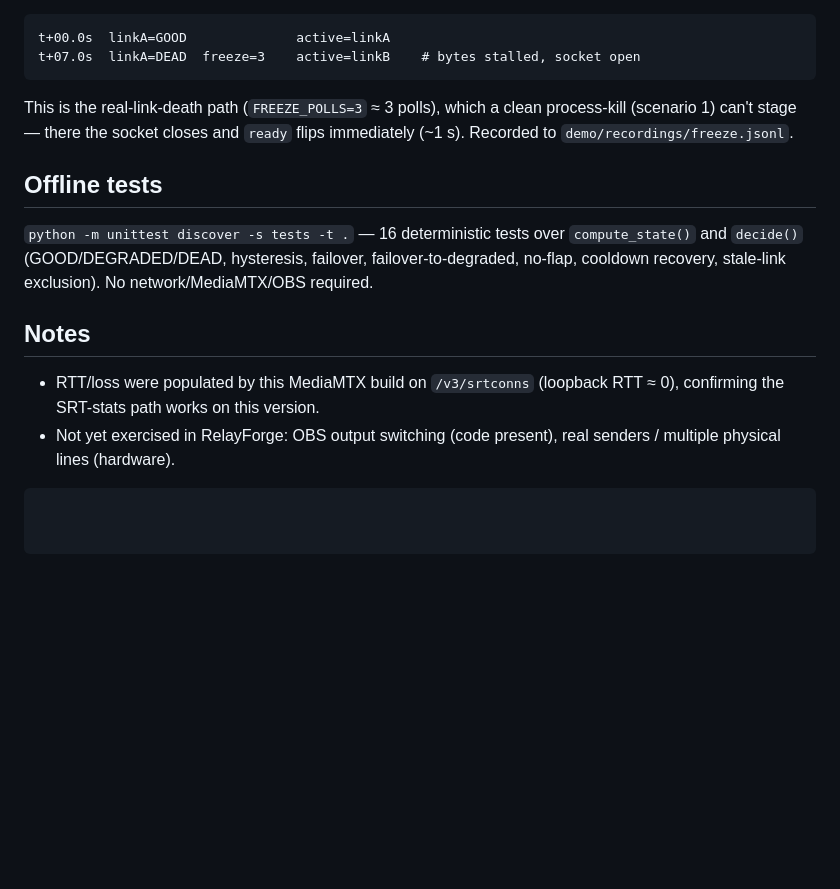
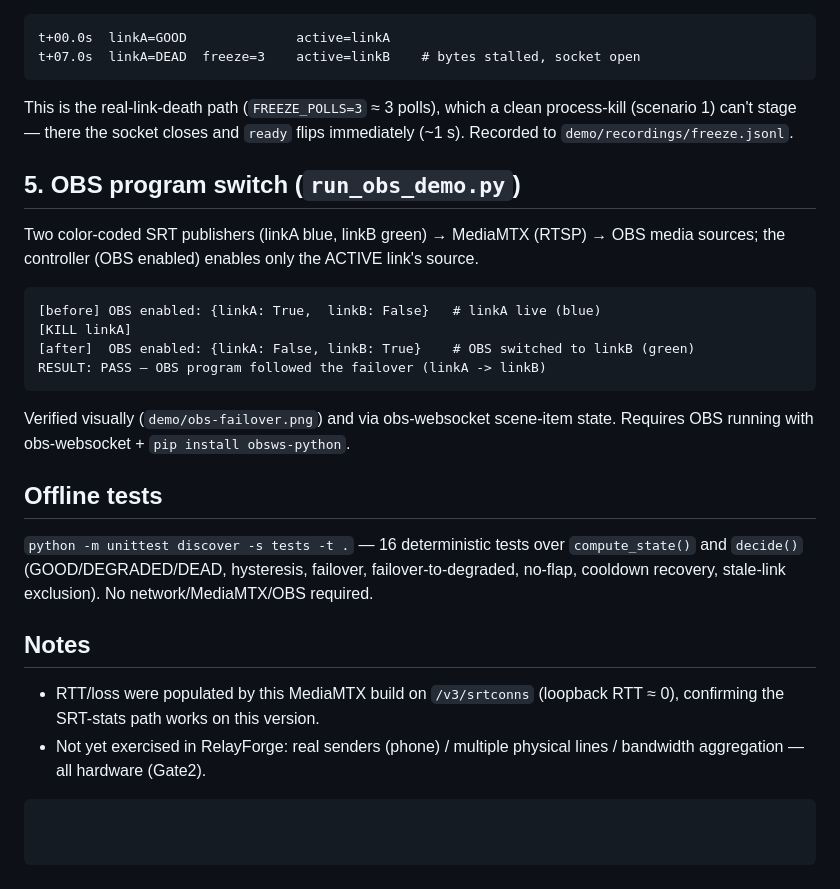
Before and after one commit to akagifreeez/relayforge, a Markdown page: demo/RESULTS.md, the part around the change. Rendered like a GitHub page; blank space fills up the shorter version.

````diff
--- a/demo/RESULTS.md
+++ b/demo/RESULTS.md
@@ -58,6 +58,19 @@ This is the real-link-death path (`FREEZE_POLLS=3` ≈ 3 polls), which a clean
 process-kill (scenario 1) can't stage — there the socket closes and `ready`
 flips immediately (~1 s). Recorded to `demo/recordings/freeze.jsonl`.
 
+## 5. OBS program switch (`run_obs_demo.py`)
+
+Two color-coded SRT publishers (linkA blue, linkB green) → MediaMTX (RTSP) → OBS
+media sources; the controller (OBS enabled) enables only the ACTIVE link's source.
+```
+[before] OBS enabled: {linkA: True,  linkB: False}   # linkA live (blue)
+[KILL linkA]
+[after]  OBS enabled: {linkA: False, linkB: True}    # OBS switched to linkB (green)
+RESULT: PASS — OBS program followed the failover (linkA -> linkB)
+```
+Verified visually (`demo/obs-failover.png`) and via obs-websocket scene-item state.
+Requires OBS running with obs-websocket + `pip install obsws-python`.
+
 ## Offline tests
 
 `python -m unittest discover -s tests -t .` — 16 deterministic tests over
@@ -69,6 +82,6 @@ network/MediaMTX/OBS required.
 
 - RTT/loss were populated by this MediaMTX build on `/v3/srtconns` (loopback RTT
   ≈ 0), confirming the SRT-stats path works on this version.
-- Not yet exercised in RelayForge: OBS output switching (code present),
-  real senders / multiple physical lines (hardware).
+- Not yet exercised in RelayForge: real senders (phone) / multiple physical
+  lines / bandwidth aggregation — all hardware (Gate2).
 ```
````
Also changed, not shown: README.md (+20 -5 lines), demo/obs-failover.png (added), 4 other files.
